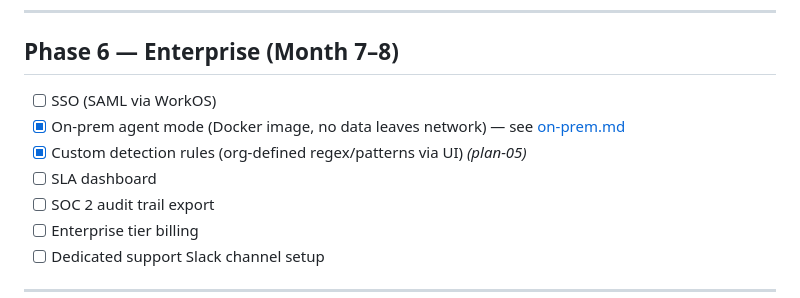
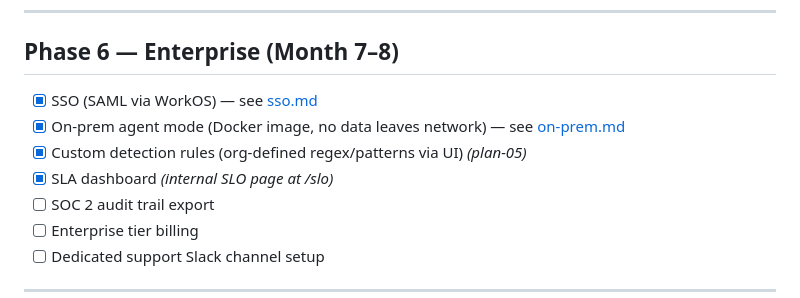
Before and after one commit to smhasan94/parry, a Markdown page: docs/mvp-checklist.md, the part around the change. Rendered like a GitHub page.

Commit message:
docs: mark SSO + SLA dashboard checklist items complete

```diff
--- a/docs/mvp-checklist.md
+++ b/docs/mvp-checklist.md
@@ -166,10 +166,10 @@ Last updated: 2026-04-07 (plans 00–12 complete).
 
 ## Phase 6 — Enterprise (Month 7–8)
 
-- [ ] SSO (SAML via WorkOS)
+- [x] SSO (SAML via WorkOS) — see [sso.md](./sso.md)
 - [x] On-prem agent mode (Docker image, no data leaves network) — see [on-prem.md](./on-prem.md)
 - [x] Custom detection rules (org-defined regex/patterns via UI) *(plan-05)*
-- [ ] SLA dashboard
+- [x] SLA dashboard *(internal SLO page at /slo)*
 - [ ] SOC 2 audit trail export
 - [ ] Enterprise tier billing
 - [ ] Dedicated support Slack channel setup
```
